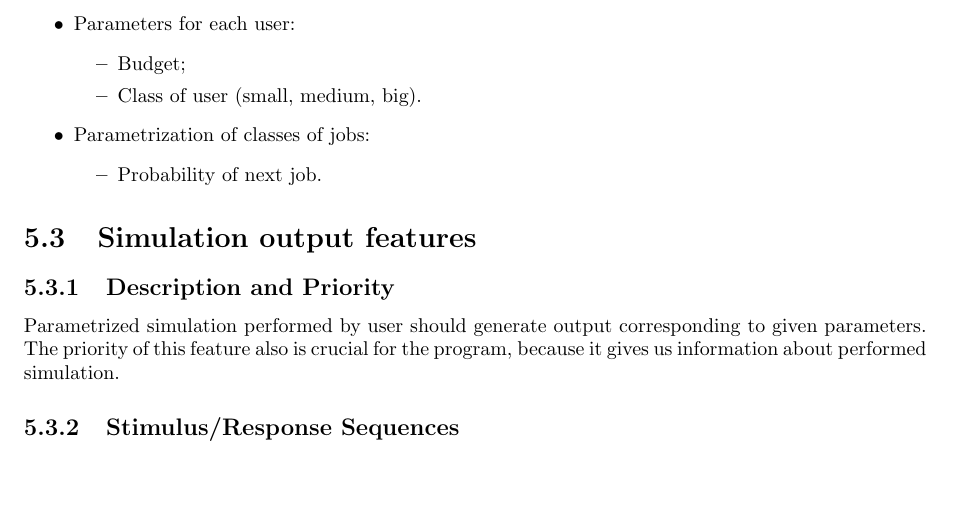
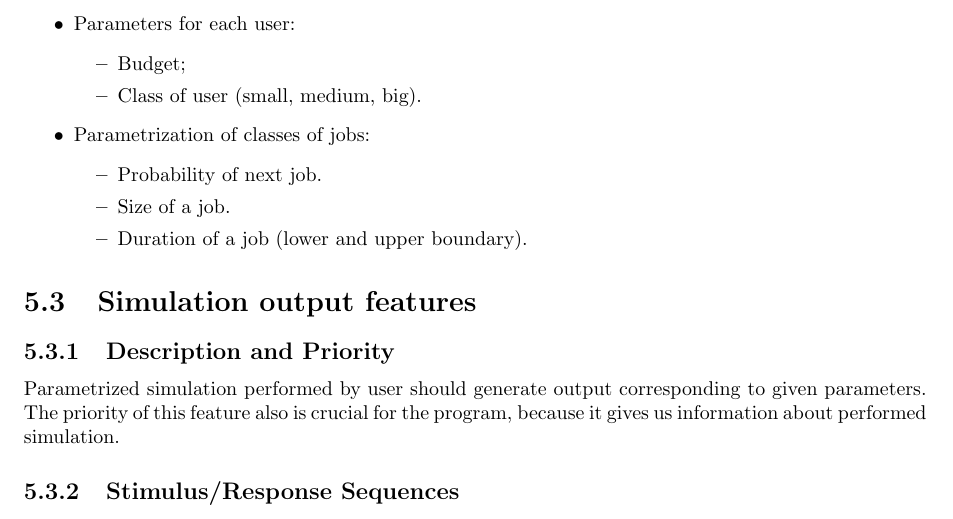
Before and after one commit to Nimelo/rasd-stqa-assignment, a LaTeX document (Documentation/software_requirements/srs.tex): part of page 14 of 19, cut so that both start at the same text, the shorter picture padded with empty space. Compiled offline with pdfLaTeX.

Commit message:
Added parmetization for class of jobs.

```diff
--- a/Documentation/software_requirements/srs.tex
+++ b/Documentation/software_requirements/srs.tex
@@ -680,6 +680,8 @@ Based on the requirements above there are possibility to introduce a skeleton fo
 		Parametrization of classes of jobs:
 		\begin{itemize}
 			\item Probability of next job.
+			\item Size of a job.
+			\item Duration of a job (lower and upper boundary).
 		\end{itemize}
 	}
 \end{itemize}
```
